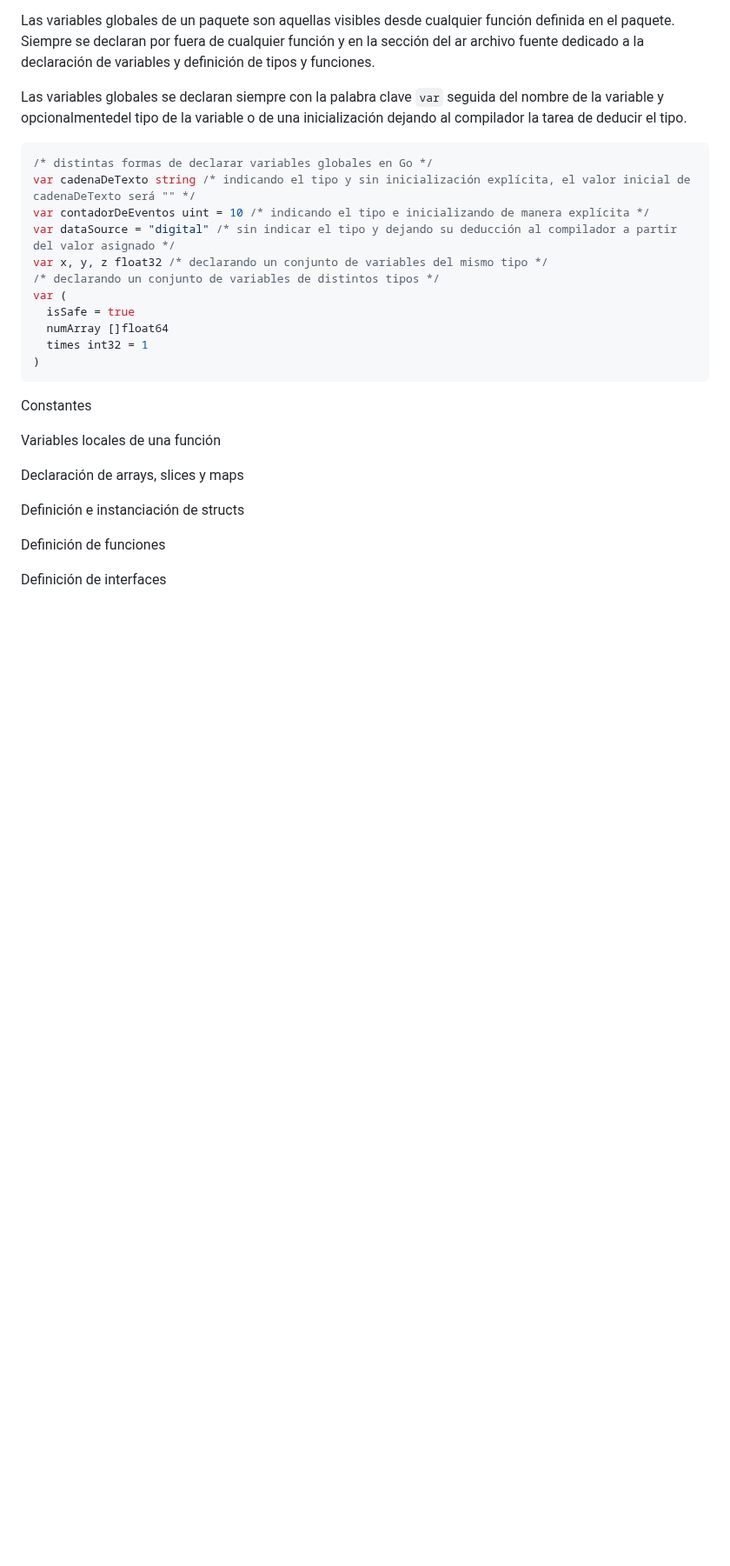
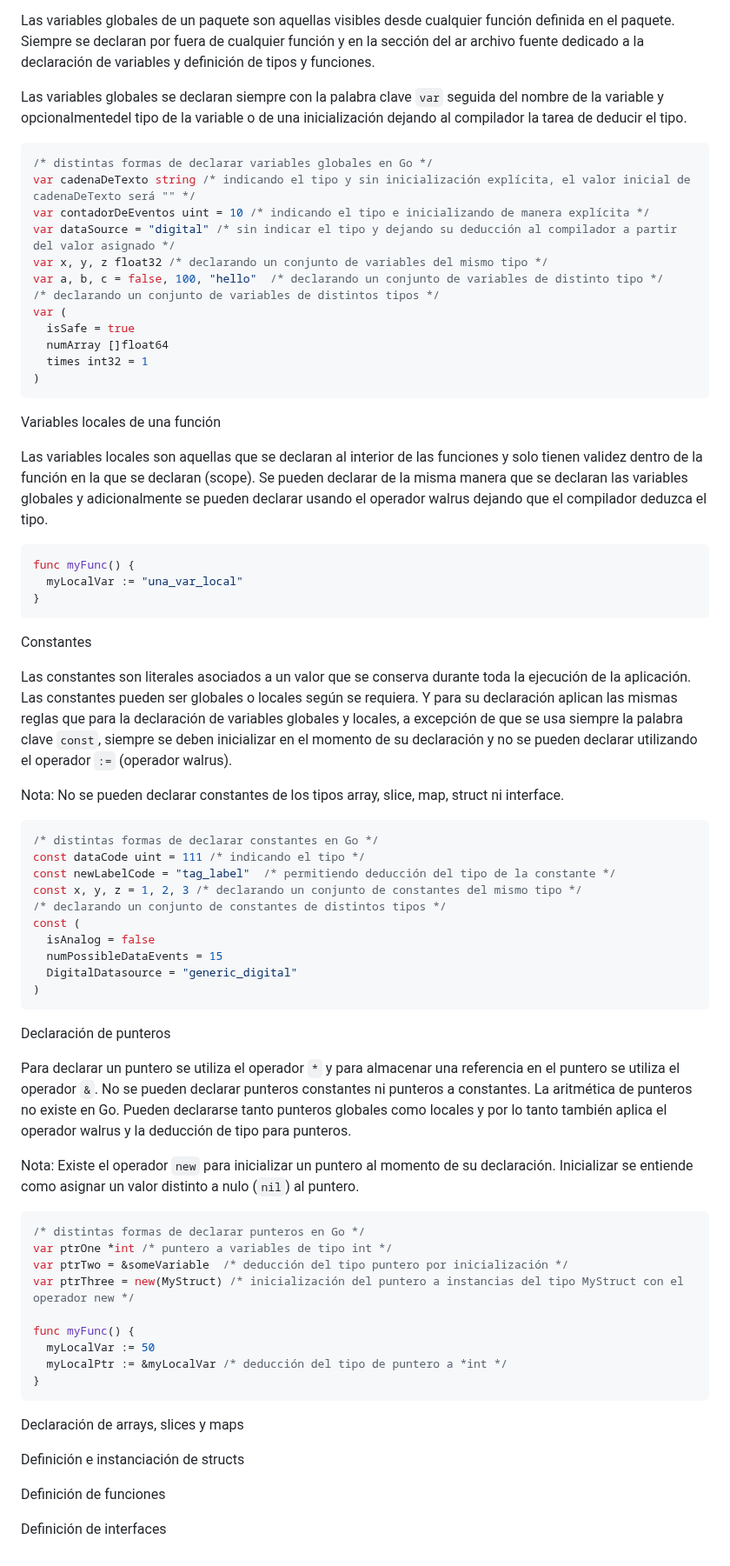
Before and after one commit to camilocorreaUdeA/Programacion_Web_2023_2, a Markdown page: Backend/GO_1.md, the part around the change. Shown at 87% size. Drawn GitHub-style; blank space fills up the shorter version.

````diff
--- a/Backend/GO_1.md
+++ b/Backend/GO_1.md
@@ -221,6 +221,7 @@ var cadenaDeTexto string /* indicando el tipo y sin inicialización explícita,
 var contadorDeEventos uint = 10 /* indicando el tipo e inicializando de manera explícita */
 var dataSource = "digital" /* sin indicar el tipo y dejando su deducción al compilador a partir del valor asignado */
 var x, y, z float32 /* declarando un conjunto de variables del mismo tipo */
+var a, b, c = false, 100, "hello"  /* declarando un conjunto de variables de distinto tipo */
 /* declarando un conjunto de variables de distintos tipos */
 var (
   isSafe = true
@@ -228,13 +229,53 @@ var (
   times int32 = 1
 )
 ```
+Variables locales de una función
+
+Las variables locales son aquellas que se declaran al interior de las funciones y solo tienen validez dentro de la función en la que se declaran (scope). Se pueden declarar de la misma manera que se declaran las variables globales y adicionalmente se pueden declarar usando el operador walrus dejando que el compilador deduzca el tipo.
+
+```go
+func myFunc() {
+  myLocalVar := "una_var_local"
+}
+```
 Constantes
 
+Las constantes son literales asociados a un valor que se conserva durante toda la ejecución de la aplicación. Las constantes pueden ser globales o locales según se requiera. Y para su declaración aplican las mismas reglas que para la declaración de variables globales y locales, a excepción de que se usa siempre la palabra clave <code>const</code>, siempre se deben inicializar en el momento de su declaración y no se pueden declarar utilizando el operador <code>:=</code> (operador walrus).
+
+Nota: No se pueden declarar constantes de los tipos array, slice, map, struct ni interface.
+
+```go
+/* distintas formas de declarar constantes en Go */
+const dataCode uint = 111 /* indicando el tipo */
+const newLabelCode = "tag_label"  /* permitiendo deducción del tipo de la constante */
+const x, y, z = 1, 2, 3 /* declarando un conjunto de constantes del mismo tipo */
+/* declarando un conjunto de constantes de distintos tipos */
+const (
+  isAnalog = false
+  numPossibleDataEvents = 15
+  DigitalDatasource = "generic_digital"
+)
+```
+Declaración de punteros
+
+Para declarar un puntero se utiliza el operador <code>*</code> y para almacenar una referencia en el puntero se utiliza el operador <code>&</code>. No se pueden declarar punteros constantes ni punteros a constantes. La aritmética de punteros no existe en Go. Pueden declararse tanto punteros globales como locales y por lo tanto también aplica el operador walrus y la deducción de tipo para punteros.
+
+Nota: Existe el operador <code>new</code> para inicializar un puntero al momento de su declaración. Inicializar se entiende como asignar un valor distinto a nulo (<code>nil</code>) al puntero.
+
+```go
+/* distintas formas de declarar punteros en Go */
+var ptrOne *int /* puntero a variables de tipo int */
+var ptrTwo = &someVariable  /* deducción del tipo puntero por inicialización */
+var ptrThree = new(MyStruct) /* inicialización del puntero a instancias del tipo MyStruct con el operador new */
+
+func myFunc() {
+  myLocalVar := 50
+  myLocalPtr := &myLocalVar /* deducción del tipo de puntero a *int */
+}
+```
+Declaración de arrays, slices y maps
 
 
-Variables locales de una función
-
-Declaración de arrays, slices y maps
 
 Definición e instanciación de structs
 
````
